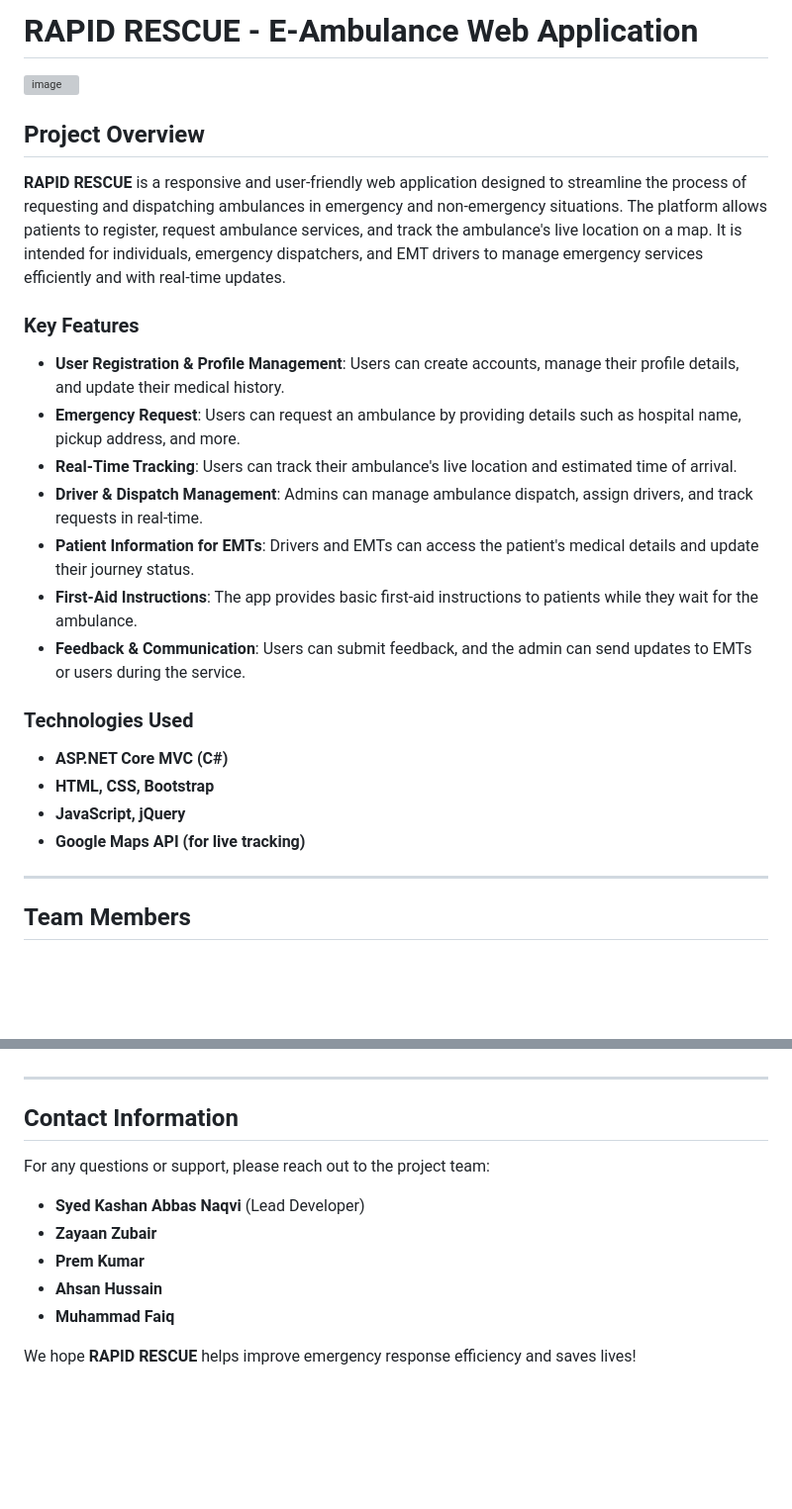
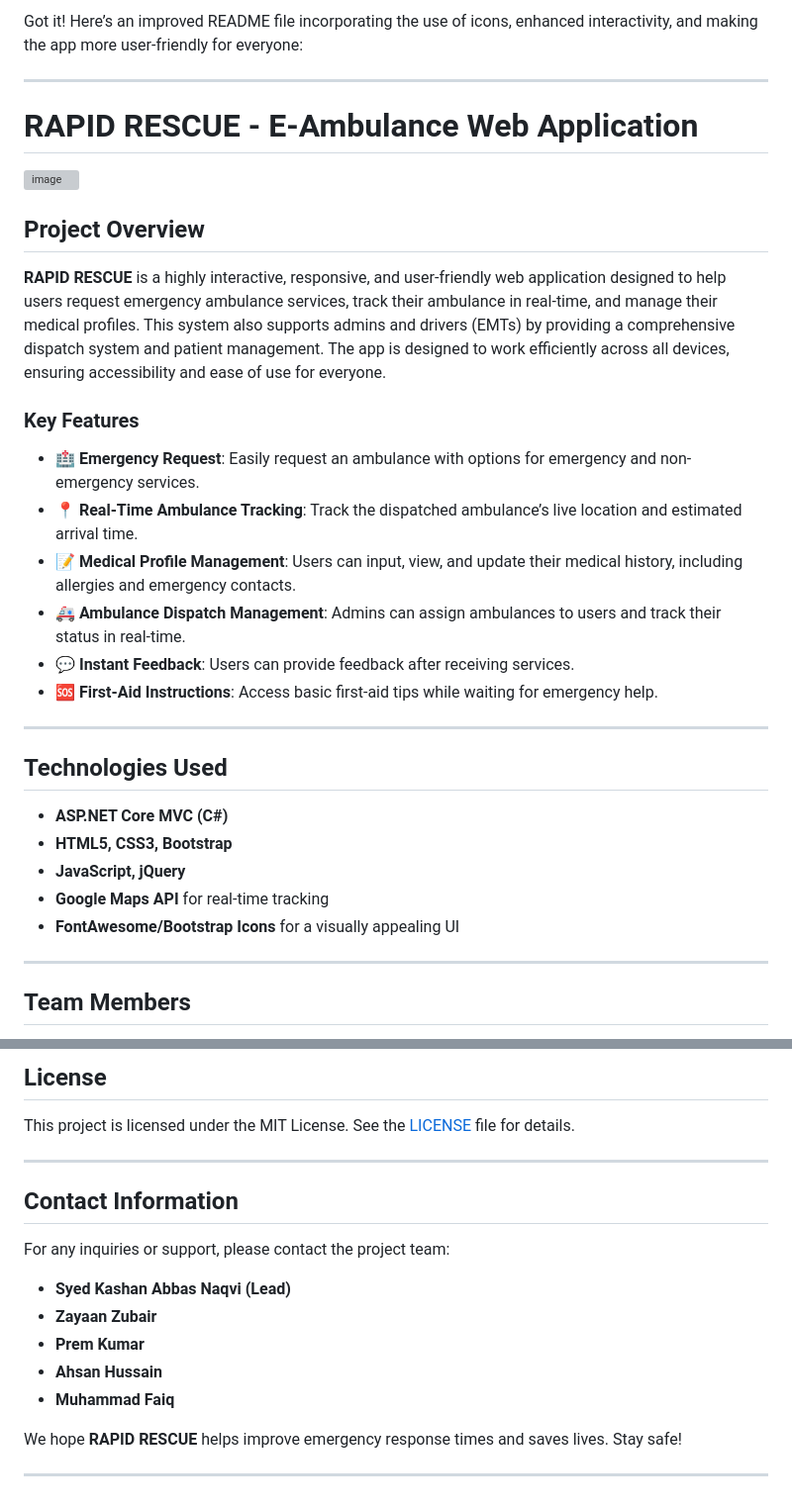
Before and after one commit to syedkashanzikra/RapidRescue, a Markdown page: README.md, 2 parts joined by grey strips. Shown at 99% size. GitHub-like rendering; blank space fills up the shorter version; grey boxes are pictures that could not be loaded.

```diff
--- a/README.md
+++ b/README.md
@@ -1,26 +1,34 @@
- # RAPID RESCUE - E-Ambulance Web Application
-![image](https://github.com/user-attachments/assets/a20ca27a-6420-4d40-96b6-d19aa10bba50)
+Got it! Here’s an improved README file incorporating the use of icons, enhanced interactivity, and making the app more user-friendly for everyone:
+
+---
+
+# RAPID RESCUE - E-Ambulance Web Application
+
+![image](https://github.com/user-attachments/assets/2e02cb55-7ae2-4ece-bf21-9b550fd63d81)
+
 
 ## Project Overview
 
-**RAPID RESCUE <i class="fas fa-ambulance"></i>** is a responsive and user-friendly web application designed to streamline the process of requesting and dispatching ambulances in emergency and non-emergency situations. The platform allows patients to register, request ambulance services, and track the ambulance's live location on a map. It is intended for individuals, emergency dispatchers, and EMT drivers to manage emergency services efficiently and with real-time updates.
+**RAPID RESCUE** is a highly interactive, responsive, and user-friendly web application designed to help users request emergency ambulance services, track their ambulance in real-time, and manage their medical profiles. This system also supports admins and drivers (EMTs) by providing a comprehensive dispatch system and patient management. The app is designed to work efficiently across all devices, ensuring accessibility and ease of use for everyone.
 
 ### Key Features
 
-- **User Registration & Profile Management**: Users can create accounts, manage their profile details, and update their medical history.
-- **Emergency Request**: Users can request an ambulance by providing details such as hospital name, pickup address, and more.
-- **Real-Time Tracking**: Users can track their ambulance's live location and estimated time of arrival.
-- **Driver & Dispatch Management**: Admins can manage ambulance dispatch, assign drivers, and track requests in real-time.
-- **Patient Information for EMTs**: Drivers and EMTs can access the patient's medical details and update their journey status.
-- **First-Aid Instructions**: The app provides basic first-aid instructions to patients while they wait for the ambulance.
-- **Feedback & Communication**: Users can submit feedback, and the admin can send updates to EMTs or users during the service.
+- 🏥 **Emergency Request**: Easily request an ambulance with options for emergency and non-emergency services.
+- 📍 **Real-Time Ambulance Tracking**: Track the dispatched ambulance’s live location and estimated arrival time.
+- 📝 **Medical Profile Management**: Users can input, view, and update their medical history, including allergies and emergency contacts.
+- 🚑 **Ambulance Dispatch Management**: Admins can assign ambulances to users and track their status in real-time.
+- 💬 **Instant Feedback**: Users can provide feedback after receiving services.
+- 🆘 **First-Aid Instructions**: Access basic first-aid tips while waiting for emergency help.
 
-### Technologies Used
+---
+
+## Technologies Used
 
 - **ASP.NET Core MVC (C#)**
-- **HTML, CSS, Bootstrap**
+- **HTML5, CSS3, Bootstrap**
 - **JavaScript, jQuery**
-- **Google Maps API (for live tracking)**
+- **Google Maps API** for real-time tracking
+- **FontAwesome/Bootstrap Icons** for a visually appealing UI
 
 ---
 
@@ -153,14 +185,19 @@ To run this project locally, follow these steps:
+## License
+
+This project is licensed under the MIT License. See the [LICENSE](LICENSE) file for details.
 
 ---
 
 ## Contact Information
 
-For any questions or support, please reach out to the project team:
+For any inquiries or support, please contact the project team:
 
-- **Syed Kashan Abbas Naqvi** (Lead Developer)
+- **Syed Kashan Abbas Naqvi (Lead)**
 - **Zayaan Zubair**
 - **Prem Kumar**
 - **Ahsan Hussain**
 - **Muhammad Faiq**
 
-We hope **RAPID RESCUE** helps improve emergency response efficiency and saves lives!
+We hope **RAPID RESCUE** helps improve emergency response times and saves lives. Stay safe!
+
+---
```
Also changed, not shown: other parts of README.md (+94 -70 lines).
